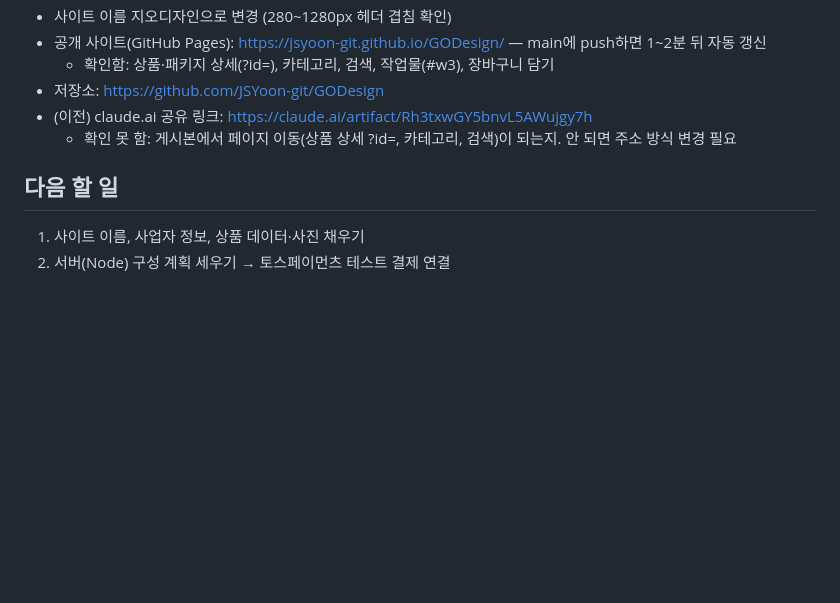
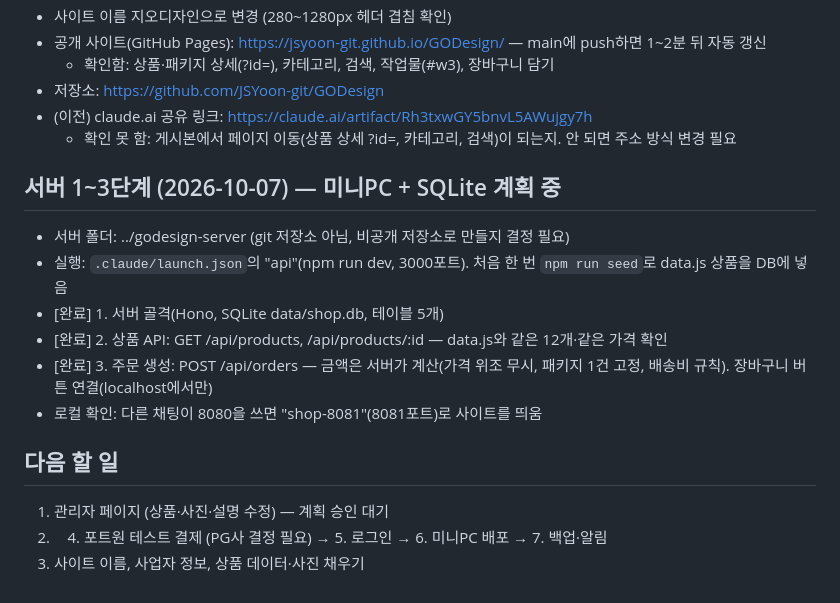
Before and after one commit to JSYoon-git/GODesign, a Markdown page: docs/progress.md, the part around the change. Drawn GitHub-style; blank space fills up the shorter version.

Commit message:
진행 상황 갱신: 서버 1~3단계 완료
Co-Authored-By: Claude Opus 5.5 <noreply@anthropic.com>

```diff
--- a/docs/progress.md
+++ b/docs/progress.md
@@ -39,6 +39,15 @@
 - (이전) claude.ai 공유 링크: https://claude.ai/artifact/Rh3txwGY5bnvL5AWujgy7h
   - 확인 못 함: 게시본에서 페이지 이동(상품 상세 ?id=, 카테고리, 검색)이 되는지. 안 되면 주소 방식 변경 필요
 
+## 서버 1~3단계 (2026-10-07) — 미니PC + SQLite 계획 중
+- 서버 폴더: ../godesign-server (git 저장소 아님, 비공개 저장소로 만들지 결정 필요)
+- 실행: `.claude/launch.json`의 "api"(npm run dev, 3000포트). 처음 한 번 `npm run seed`로 data.js 상품을 DB에 넣음
+- [완료] 1. 서버 골격(Hono, SQLite data/shop.db, 테이블 5개)
+- [완료] 2. 상품 API: GET /api/products, /api/products/:id — data.js와 같은 12개·같은 가격 확인
+- [완료] 3. 주문 생성: POST /api/orders — 금액은 서버가 계산(가격 위조 무시, 패키지 1건 고정, 배송비 규칙). 장바구니 버튼 연결(localhost에서만)
+- 로컬 확인: 다른 채팅이 8080을 쓰면 "shop-8081"(8081포트)로 사이트를 띄움
+
 ## 다음 할 일
-1. 사이트 이름, 사업자 정보, 상품 데이터·사진 채우기
-2. 서버(Node) 구성 계획 세우기 → 토스페이먼츠 테스트 결제 연결
+1. 관리자 페이지 (상품·사진·설명 수정) — 계획 승인 대기
+2. 4. 포트원 테스트 결제 (PG사 결정 필요) → 5. 로그인 → 6. 미니PC 배포 → 7. 백업·알림
+3. 사이트 이름, 사업자 정보, 상품 데이터·사진 채우기
```
